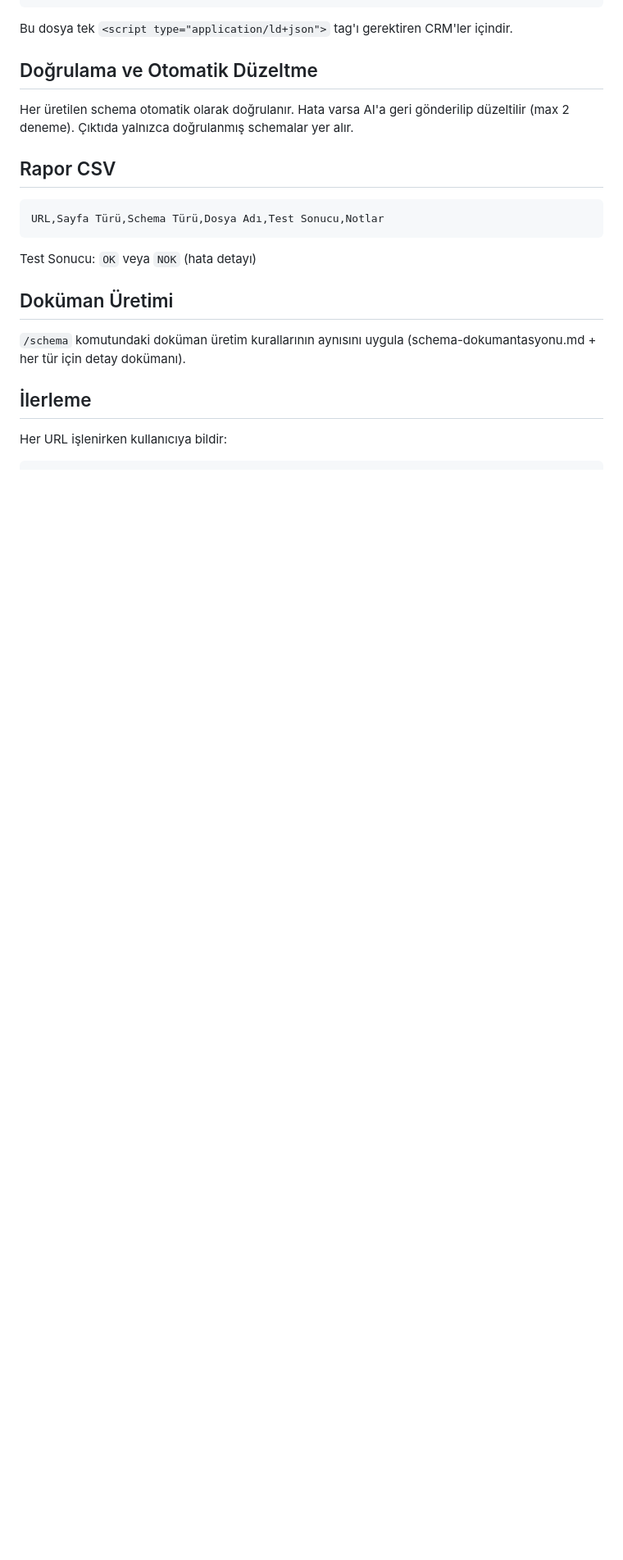
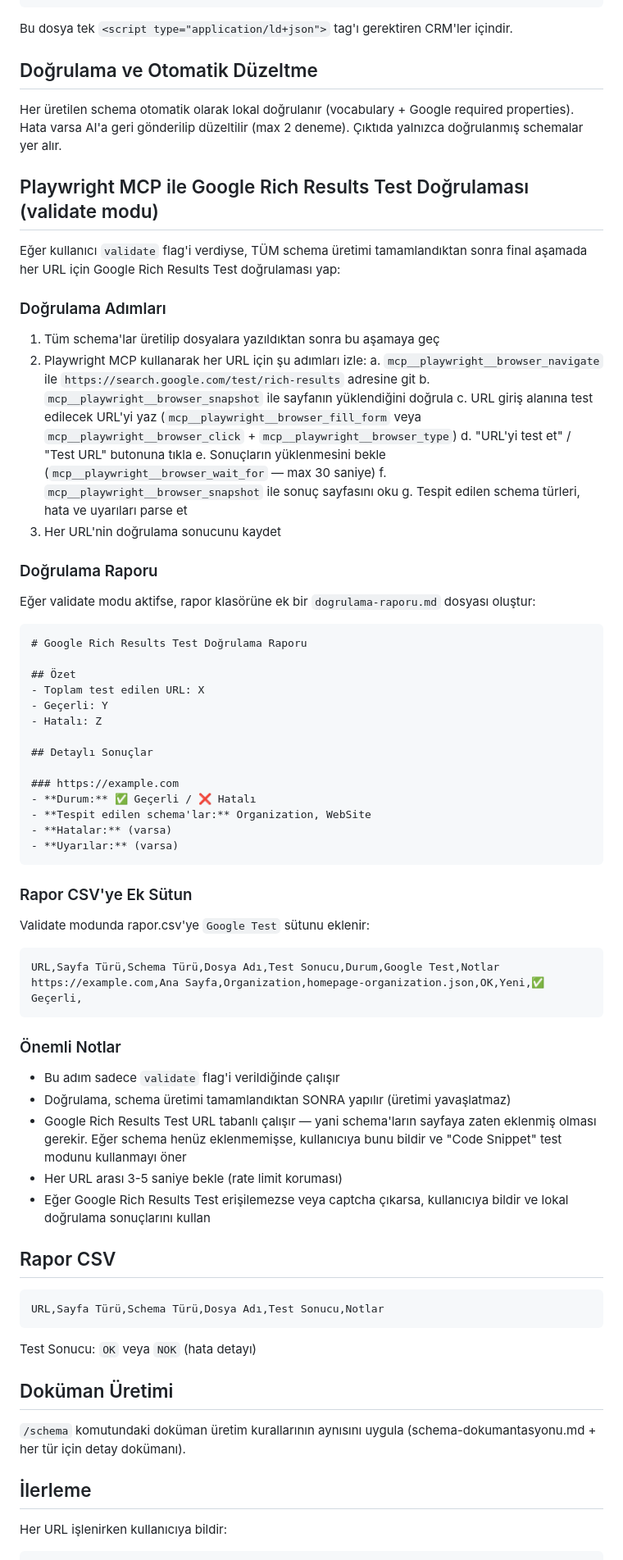
Before and after one commit to eymenalpat/schema-skill, a Markdown page: .claude/commands/schema-bulk.md, the part around one of its changes. Shown at 82% size. Drawn GitHub-style; blank space fills up the shorter version.

````diff
--- a/.claude/commands/schema-bulk.md
+++ b/.claude/commands/schema-bulk.md
@@ -89,7 +94,56 @@ Bir sayfa için birden fazla schema üretildiyse, ayrı dosyaların yanında `{s
 Bu dosya tek `<script type="application/ld+json">` tag'ı gerektiren CRM'ler içindir.
 
 ## Doğrulama ve Otomatik Düzeltme
-Her üretilen schema otomatik olarak doğrulanır. Hata varsa AI'a geri gönderilip düzeltilir (max 2 deneme). Çıktıda yalnızca doğrulanmış schemalar yer alır.
+Her üretilen schema otomatik olarak lokal doğrulanır (vocabulary + Google required properties). Hata varsa AI'a geri gönderilip düzeltilir (max 2 deneme). Çıktıda yalnızca doğrulanmış schemalar yer alır.
+
+## Playwright MCP ile Google Rich Results Test Doğrulaması (validate modu)
+Eğer kullanıcı `validate` flag'i verdiyse, TÜM schema üretimi tamamlandıktan sonra final aşamada her URL için Google Rich Results Test doğrulaması yap:
+
+### Doğrulama Adımları
+1. Tüm schema'lar üretilip dosyalara yazıldıktan sonra bu aşamaya geç
+2. Playwright MCP kullanarak her URL için şu adımları izle:
+   a. `mcp__playwright__browser_navigate` ile `https://search.google.com/test/rich-results` adresine git
+   b. `mcp__playwright__browser_snapshot` ile sayfanın yüklendiğini doğrula
+   c. URL giriş alanına test edilecek URL'yi yaz (`mcp__playwright__browser_fill_form` veya `mcp__playwright__browser_click` + `mcp__playwright__browser_type`)
+   d. "URL'yi test et" / "Test URL" butonuna tıkla
+   e. Sonuçların yüklenmesini bekle (`mcp__playwright__browser_wait_for` — max 30 saniye)
+   f. `mcp__playwright__browser_snapshot` ile sonuç sayfasını oku
+   g. Tespit edilen schema türleri, hata ve uyarıları parse et
+3. Her URL'nin doğrulama sonucunu kaydet
+
+### Doğrulama Raporu
+Eğer validate modu aktifse, rapor klasörüne ek bir `dogrulama-raporu.md` dosyası oluştur:
+
+```markdown
+# Google Rich Results Test Doğrulama Raporu
+
+## Özet
+- Toplam test edilen URL: X
+- Geçerli: Y
+- Hatalı: Z
+
+## Detaylı Sonuçlar
+
+### https://example.com
+- **Durum:** ✅ Geçerli / ❌ Hatalı
+- **Tespit edilen schema'lar:** Organization, WebSite
+- **Hatalar:** (varsa)
+- **Uyarılar:** (varsa)
+```
+
+### Rapor CSV'ye Ek Sütun
+Validate modunda rapor.csv'ye `Google Test` sütunu eklenir:
+```csv
+URL,Sayfa Türü,Schema Türü,Dosya Adı,Test Sonucu,Durum,Google Test,Notlar
+https://example.com,Ana Sayfa,Organization,homepage-organization.json,OK,Yeni,✅ Geçerli,
+```
+
+### Önemli Notlar
+- Bu adım sadece `validate` flag'i verildiğinde çalışır
+- Doğrulama, schema üretimi tamamlandıktan SONRA yapılır (üretimi yavaşlatmaz)
+- Google Rich Results Test URL tabanlı çalışır — yani schema'ların sayfaya zaten eklenmiş olması gerekir. Eğer schema henüz eklenmemişse, kullanıcıya bunu bildir ve "Code Snippet" test modunu kullanmayı öner
+- Her URL arası 3-5 saniye bekle (rate limit koruması)
+- Eğer Google Rich Results Test erişilemezse veya captcha çıkarsa, kullanıcıya bildir ve lokal doğrulama sonuçlarını kullan
 
 ## Rapor CSV
 ```csv
````
Also changed, not shown: other parts of .claude/commands/schema-bulk.md (+6 -1 lines), .claude/commands/schema.md (+18 -1 lines), README.md (+6 -4 lines).
